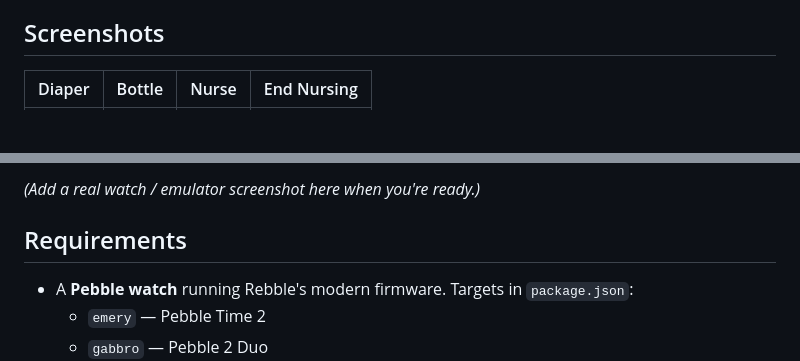
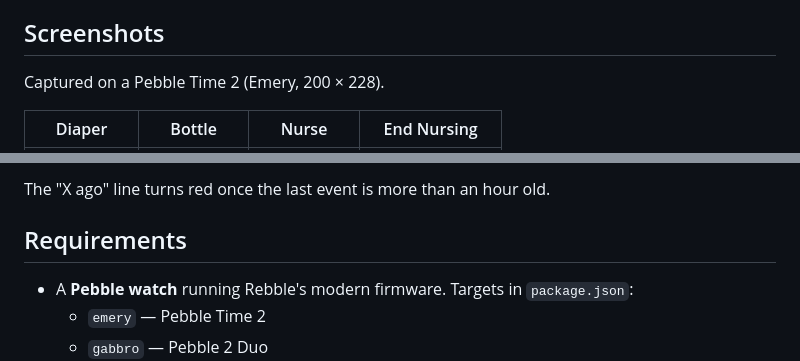
Before and after one commit to michaellunzer/babystonefruit, a Markdown page: README.md, 2 parts joined by grey strips. GitHub-like rendering; blank space fills up the shorter version.

```diff
--- a/README.md
+++ b/README.md
@@ -15,5 +15,7 @@ Built on the modern [Moddable Pebble JS SDK](https://developer.repebble.com/guid
 
 ## Screenshots
 
+Captured on a Pebble Time 2 (Emery, 200 × 228).
+
 | Diaper | Bottle | Nurse | End Nursing |
 |---|---|---|---|
@@ -21,5 +23,5 @@ Built on the modern [Moddable Pebble JS SDK](https://developer.repebble.com/guid
 
-*(Add a real watch / emulator screenshot here when you're ready.)*
+The "X ago" line turns red once the last event is more than an hour old.
 
 ## Requirements
 
```
Also changed, not shown: other parts of README.md (+1 -1 lines), screenshots/README.md (added, +11 -0 lines).
